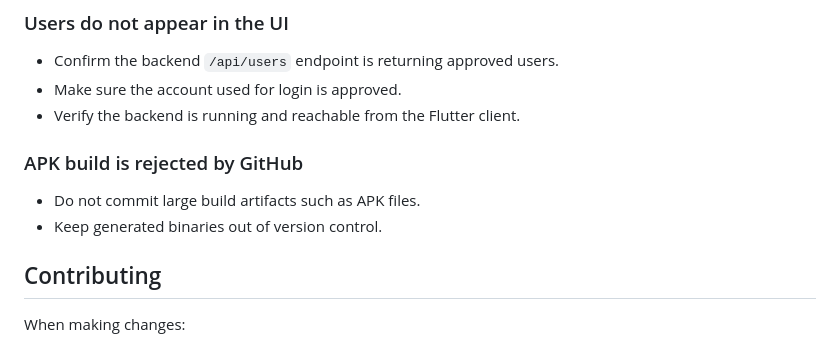
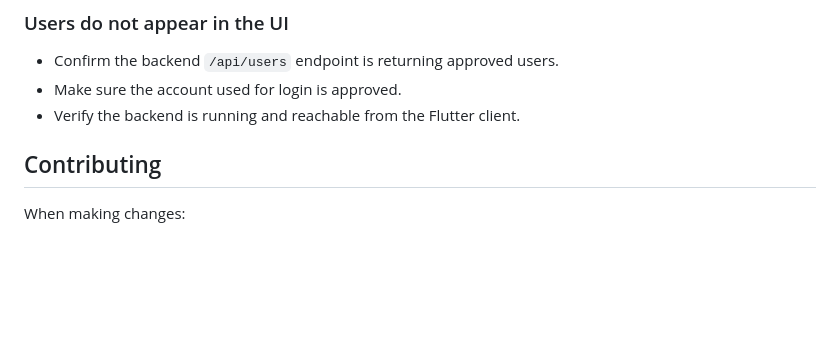
Before and after one commit to pandagod-001/sentrix, a Markdown page: README.md, the part around the change. Rendered like a GitHub page; blank space fills up the shorter version.

```diff
--- a/README.md
+++ b/README.md
@@ -324,10 +324,6 @@ The backend returns approved users for discovery and chat creation. The Flutter
 - Make sure the account used for login is approved.
 - Verify the backend is running and reachable from the Flutter client.
 
-### APK build is rejected by GitHub
-
-- Do not commit large build artifacts such as APK files.
-- Keep generated binaries out of version control.
 
 ## Contributing
 
```
